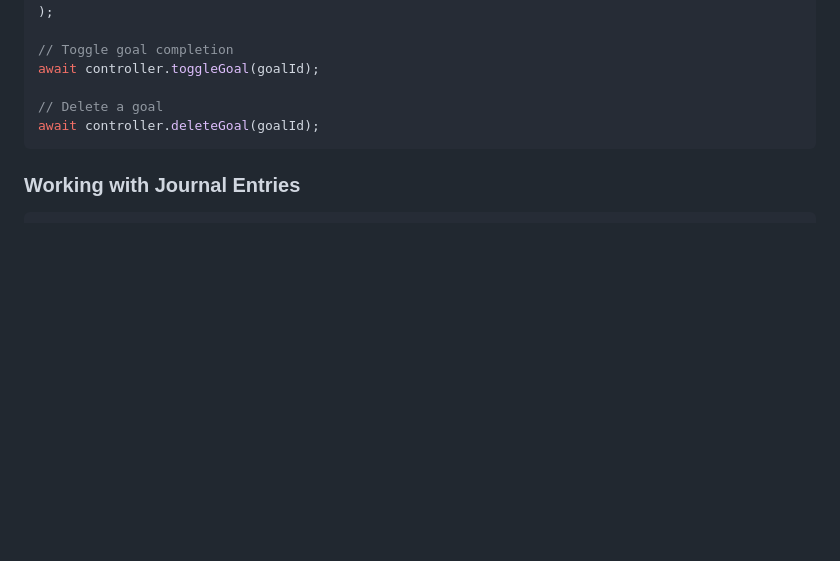
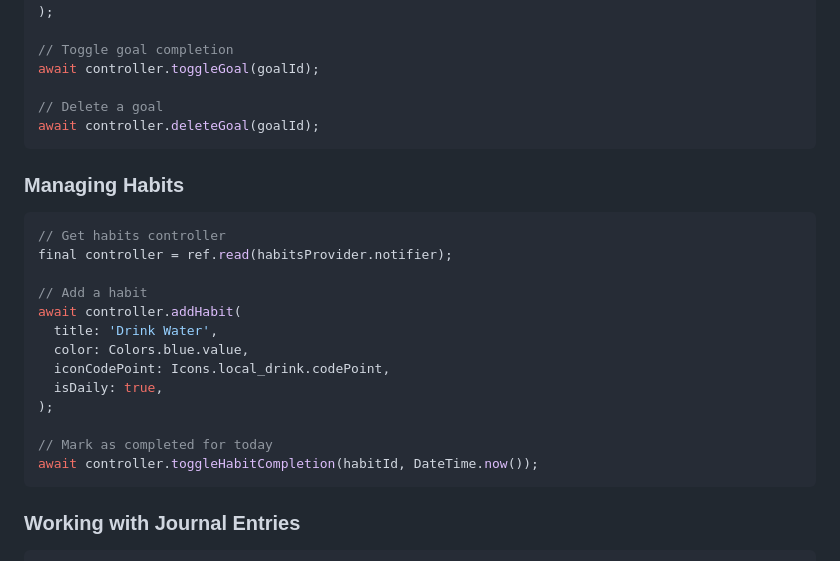
Before and after one commit to nxvinn29/ART-OF-EVOLVE, a Markdown page: API_DOCUMENTATION.md, the part around one of its changes. Drawn GitHub-style; blank space fills up the shorter version.

````diff
--- a/API_DOCUMENTATION.md
+++ b/API_DOCUMENTATION.md
@@ -307,6 +396,24 @@ await controller.toggleGoal(goalId);
 await controller.deleteGoal(goalId);
 ```
 
+### Managing Habits
+
+```dart
+// Get habits controller
+final controller = ref.read(habitsProvider.notifier);
+
+// Add a habit
+await controller.addHabit(
+  title: 'Drink Water',
+  color: Colors.blue.value,
+  iconCodePoint: Icons.local_drink.codePoint,
+  isDaily: true,
+);
+
+// Mark as completed for today
+await controller.toggleHabitCompletion(habitId, DateTime.now());
+```
+
 ### Working with Journal Entries
 
 ```dart
````
Also changed, not shown: other parts of API_DOCUMENTATION.md (+89 -0 lines).
